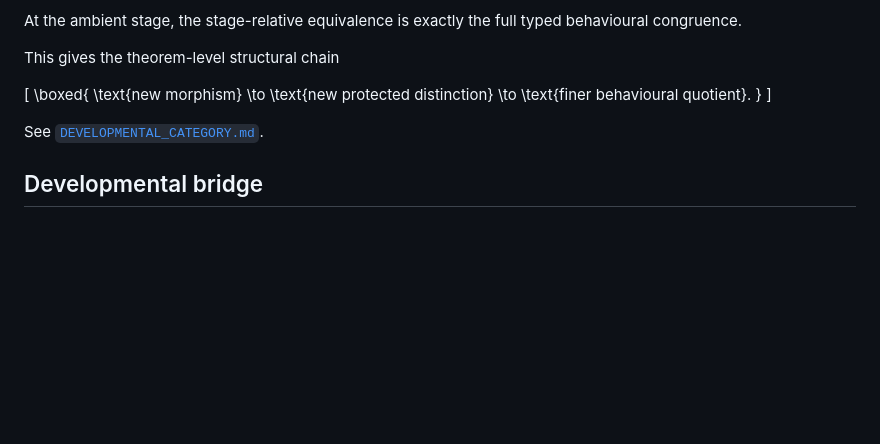
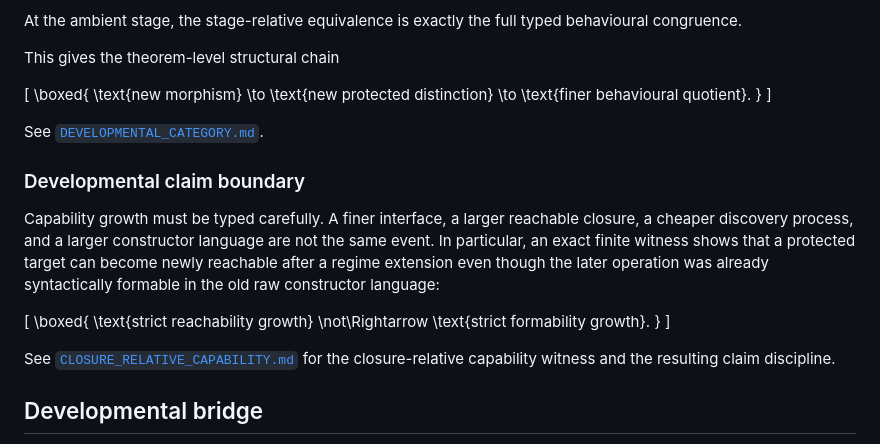
Before and after one commit to heathsanchez/Minimal-Sufficient-Interface, a Markdown page: README.md, the part around the change. GitHub-like rendering; blank space fills up the shorter version.

Commit message:
Link developmental claim boundary

```diff
--- a/README.md
+++ b/README.md
@@ -144,6 +144,20 @@ This gives the theorem-level structural chain
 
 See [`DEVELOPMENTAL_CATEGORY.md`](DEVELOPMENTAL_CATEGORY.md).
 
+### Developmental claim boundary
+
+Capability growth must be typed carefully. A finer interface, a larger reachable closure, a cheaper discovery process, and a larger constructor language are not the same event. In particular, an exact finite witness shows that a protected target can become newly reachable after a regime extension even though the later operation was already syntactically formable in the old raw constructor language:
+
+\[
+\boxed{
+\text{strict reachability growth}
+\not\Rightarrow
+\text{strict formability growth}.
+}
+\]
+
+See [`CLOSURE_RELATIVE_CAPABILITY.md`](CLOSURE_RELATIVE_CAPABILITY.md) for the closure-relative capability witness and the resulting claim discipline.
+
 ## Developmental bridge
 
 The repo contains a unified finite causal bridge from capability acquisition to new state distinction to new executable capability:
```
